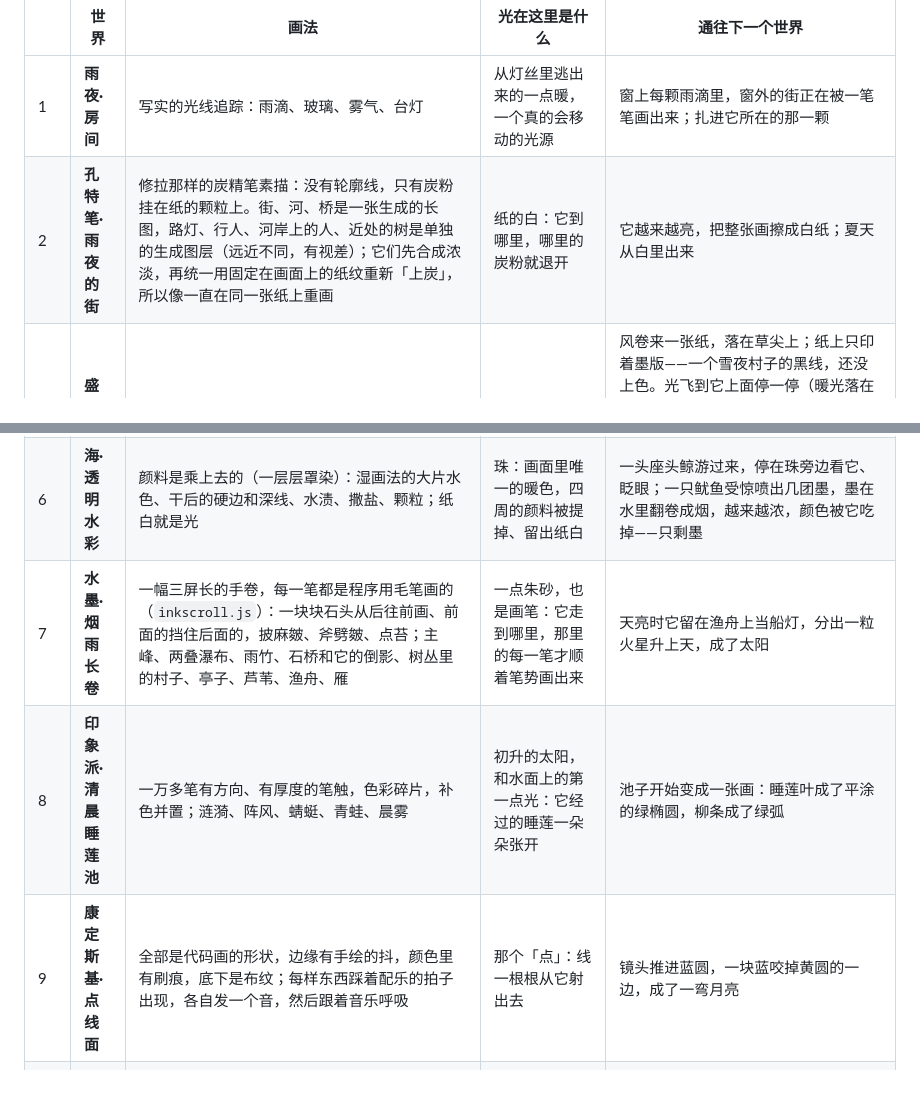
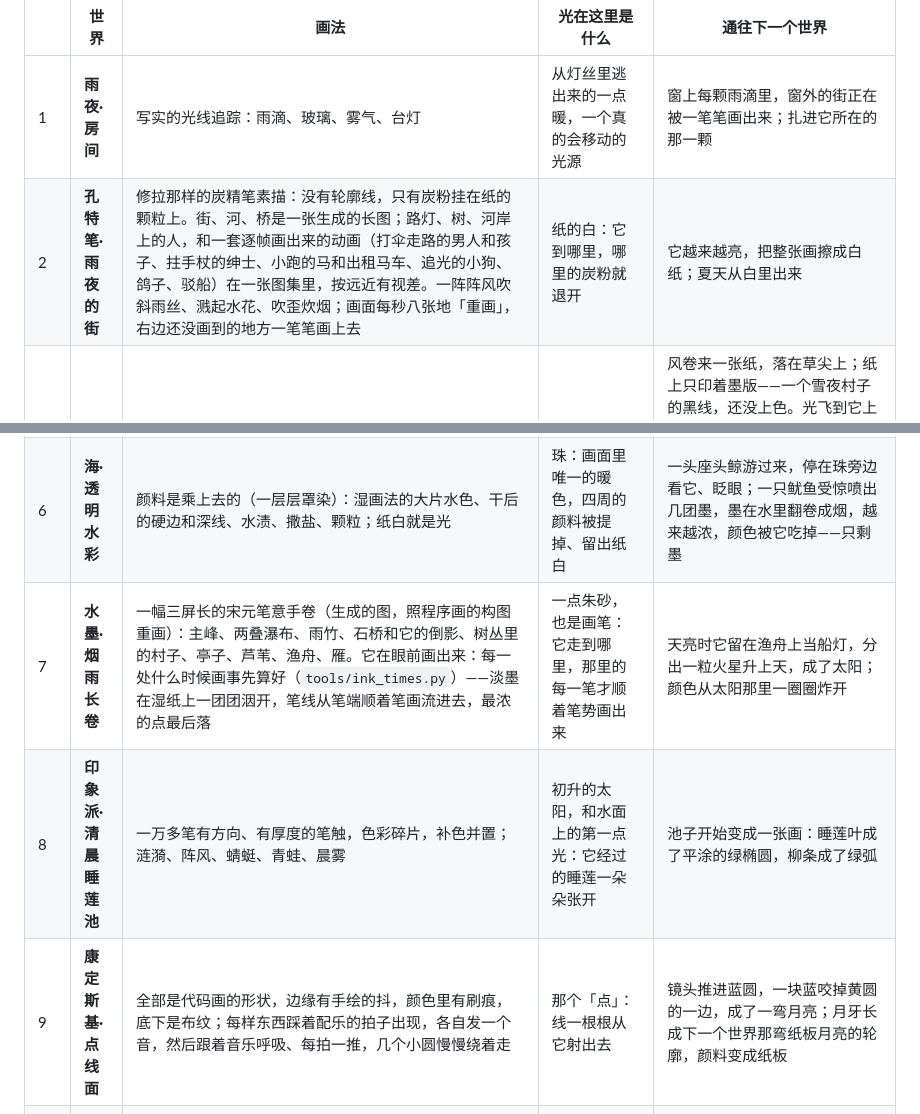
Before and after one commit to yiggeror/Rainroji, a Markdown page: yiliguang/README.md, 2 parts joined by grey strips. GitHub-like rendering; blank space fills up the shorter version.

Commit message:
README: the conté street's animation, the ink scroll painted in front of the eye, the moon hand-over
Co-Authored-By: Claude Opus 5.5 <noreply@anthropic.com>
Claude-Session: https://claude.ai/code/session_01WWbtgGGHiAGzhRRbZfnxJj

```diff
--- a/yiliguang/README.md
+++ b/yiliguang/README.md
@@ -27,14 +27,14 @@
 | | 世界 | 画法 | 光在这里是什么 | 通往下一个世界 |
 |---|---|---|---|---|
 | 1 | **雨夜·房间** | 写实的光线追踪：雨滴、玻璃、雾气、台灯 | 从灯丝里逃出来的一点暖，一个真的会移动的光源 | 窗上每颗雨滴里，窗外的街正在被一笔笔画出来；扎进它所在的那一颗 |
-| 2 | **孔特笔·雨夜的街** | 修拉那样的炭精笔素描：没有轮廓线，只有炭粉挂在纸的颗粒上。街、河、桥是一张生成的长图，路灯、行人、河岸上的人、近处的树是单独的生成图层（远近不同，有视差）；它们先合成浓淡，再统一用固定在画面上的纸纹重新「上炭」，所以像一直在同一张纸上重画 | 纸的白：它到哪里，哪里的炭粉就退开 | 它越来越亮，把整张画擦成白纸；夏天从白里出来 |
+| 2 | **孔特笔·雨夜的街** | 修拉那样的炭精笔素描：没有轮廓线，只有炭粉挂在纸的颗粒上。街、河、桥是一张生成的长图；路灯、树、河岸上的人，和一套逐帧画出来的动画（打伞走路的男人和孩子、拄手杖的绅士、小跑的马和出租马车、追光的小狗、鸽子、驳船）在一张图集里，按远近有视差。一阵阵风吹斜雨丝、溅起水花、吹歪炊烟；画面每秒八张地「重画」，右边还没画到的地方一笔笔画上去 | 纸的白：它到哪里，哪里的炭粉就退开 | 它越来越亮，把整张画擦成白纸；夏天从白里出来 |
 | 3 | **盛夏·午后** | 手绘动画背景：厚涂的积云、赛璐璐的草原；燕子、蝴蝶、蜻蜓、种子、云影 | 风里的一点阳光 | 风卷来一张纸，落在草尖上；纸上只印着墨版——一个雪夜村子的黑线，还没上色。光飞到它上面停一停（暖光落在纸上），然后直落下去、穿进纸面：纸面把它切开，穿过去的那一半已经是版画里的火苗。颜色从那一点一圈圈印开；镜头降下来、转正，直到纸就是整个画面——纸上的本来就是那个村子 |
 | 4 | **雪夜·戏台** | 新版画（套色木刻）：一个真的三维村子，用光线求交画出来，再「印」——面一变就是墨版的线，色版错位，天上有木纹，和纸纤维，胡粉落雪 | 落进纸里的那粒光，成了版画里一朵刻出来的火苗 | 它顺着巷子飞，一路点亮横过巷子的灯笼串，越过等着看戏的全村人，钻进村口戏台的那块幕；幕从那一点亮起来。镜头跟着推进幕里，直到幕就是整个画面——幕上的本来就是皮影那个世界 |
 | 5 | **戏台·皮影** | 幕后点着灯，每一片皮影从灯的位置逐像素投到幕上：贴着幕的清楚，离幕远的大而虚；灯一动，远处的影子跟着挪 | 幕后那盏灯；它在幕上的那团亮，就是龙要追的珠 | 珠往下一沉，落进皮影的浪里——浪线以下就是海：两个世界每一帧都在画，镜头跟着珠往下走，上面的幕慢慢退出画面 |
 | 6 | **海·透明水彩** | 颜料是乘上去的（一层层罩染）：湿画法的大片水色、干后的硬边和深线、水渍、撒盐、颗粒；纸白就是光 | 珠：画面里唯一的暖色，四周的颜料被提掉、留出纸白 | 一头座头鲸游过来，停在珠旁边看它、眨眼；一只鱿鱼受惊喷出几团墨，墨在水里翻卷成烟，越来越浓，颜色被它吃掉——只剩墨 |
-| 7 | **水墨·烟雨长卷** | 一幅三屏长的手卷，每一笔都是程序用毛笔画的（`inkscroll.js`）：一块块石头从后往前画、前面的挡住后面的，披麻皴、斧劈皴、点苔；主峰、两叠瀑布、雨竹、石桥和它的倒影、树丛里的村子、亭子、芦苇、渔舟、雁 | 一点朱砂，也是画笔：它走到哪里，那里的每一笔才顺着笔势画出来 | 天亮时它留在渔舟上当船灯，分出一粒火星升上天，成了太阳 |
+| 7 | **水墨·烟雨长卷** | 一幅三屏长的宋元笔意手卷（生成的图，照程序画的构图重画）：主峰、两叠瀑布、雨竹、石桥和它的倒影、树丛里的村子、亭子、芦苇、渔舟、雁。它在眼前画出来：每一处什么时候画事先算好（`tools/ink_times.py`）——淡墨在湿纸上一团团洇开，笔线从笔端顺着笔画流进去，最浓的点最后落 | 一点朱砂，也是画笔：它走到哪里，那里的每一笔才顺着笔势画出来 | 天亮时它留在渔舟上当船灯，分出一粒火星升上天，成了太阳；颜色从太阳那里一圈圈炸开 |
 | 8 | **印象派·清晨睡莲池** | 一万多笔有方向、有厚度的笔触，色彩碎片，补色并置；涟漪、阵风、蜻蜓、青蛙、晨雾 | 初升的太阳，和水面上的第一点光：它经过的睡莲一朵朵张开 | 池子开始变成一张画：睡莲叶成了平涂的绿椭圆，柳条成了绿弧 |
-| 9 | **康定斯基·点线面** | 全部是代码画的形状，边缘有手绘的抖，颜色里有刷痕，底下是布纹；每样东西踩着配乐的拍子出现，各自发一个音，然后跟着音乐呼吸 | 那个「点」：线一根根从它射出去 | 镜头推进蓝圆，一块蓝咬掉黄圆的一边，成了一弯月亮 |
+| 9 | **康定斯基·点线面** | 全部是代码画的形状，边缘有手绘的抖，颜色里有刷痕，底下是布纹；每样东西踩着配乐的拍子出现，各自发一个音，然后跟着音乐呼吸、每拍一推，几个小圆慢慢绕着走 | 那个「点」：线一根根从它射出去 | 镜头推进蓝圆，一块蓝咬掉黄圆的一边，成了一弯月亮；月牙长成下一个世界那弯纸板月亮的轮廓，颜料变成纸板 |
 | 10 | **定格动画·纸船** | 桌上搭的一台小布景（生成的图层）：卡纸天幕、瓦楞纸月亮、吊线的棉花云、三排玻璃纸浪、纸船和毛毡小孩；布景每秒 12 格地动，镜头平滑；微距虚化 | 小孩手里捧着的那粒光：它的暖光洒在纸帆上，在玻璃纸的褶上闪 | 小孩把光举起来，它朝镜头飘来，白——是书桌上那杯茶 |
 | ↩ | **回到房间** | 同一个雨夜 | 回家的光 | 它飞回台灯，灯重新亮起 |
 
```
